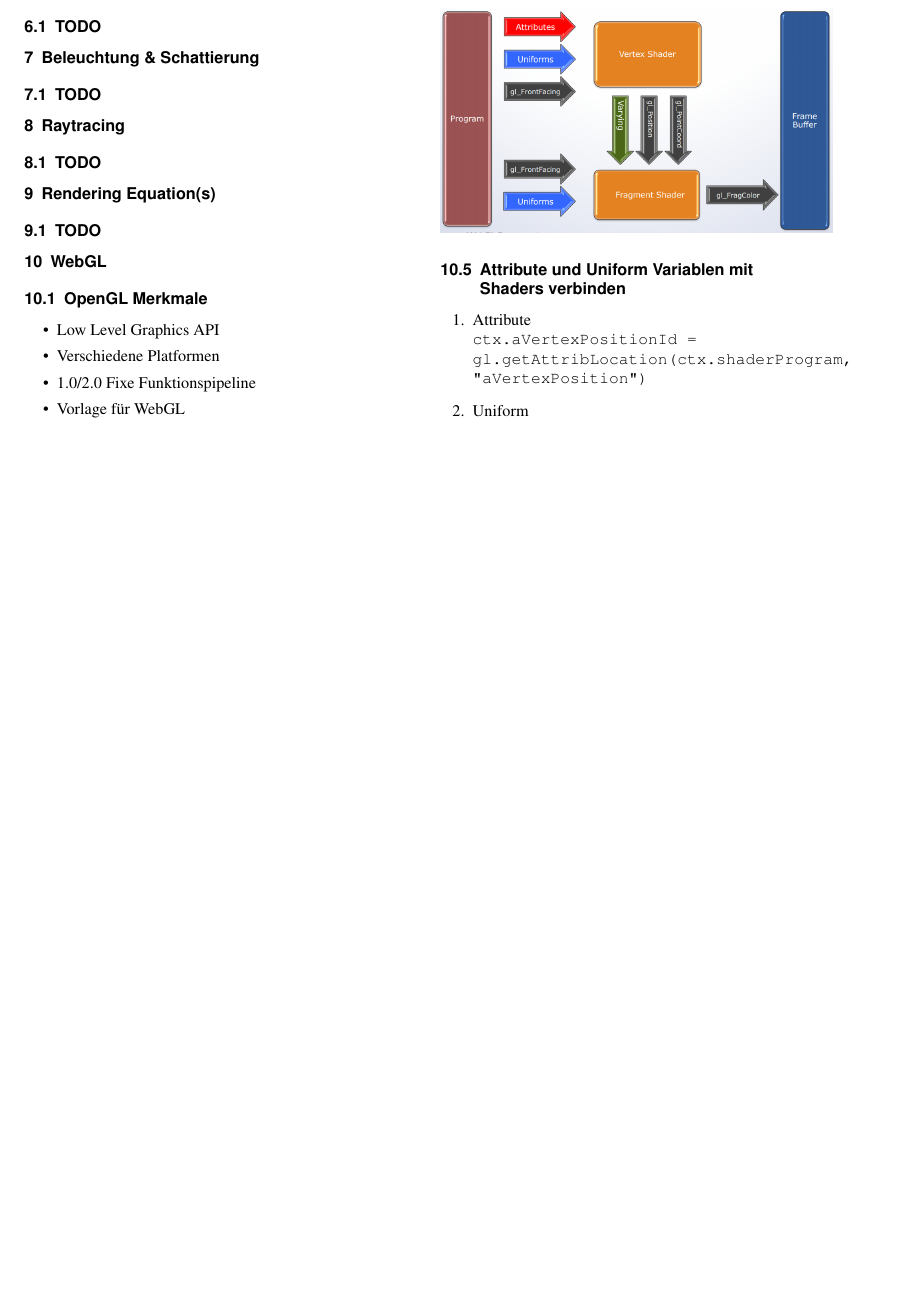
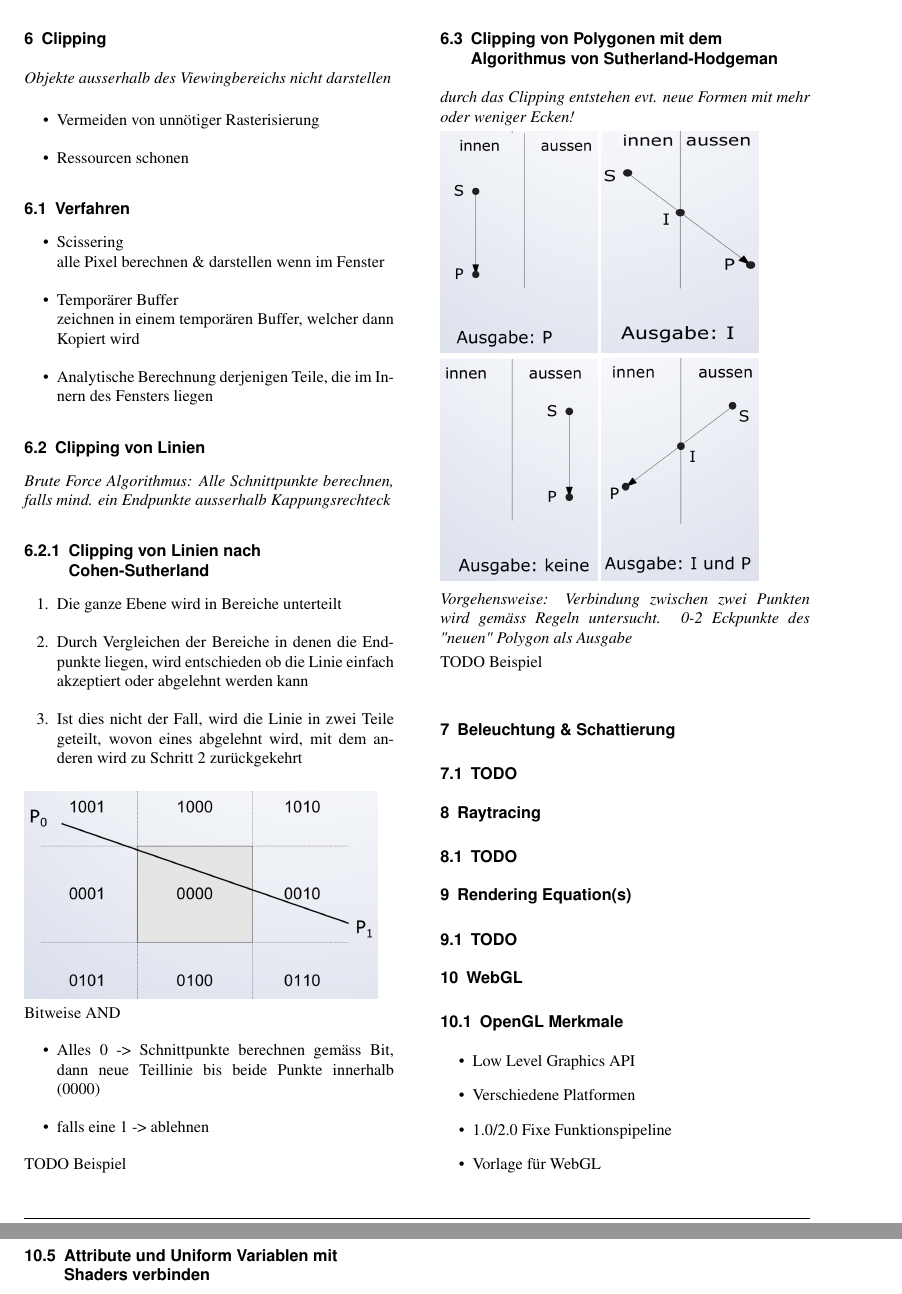
Before and after one commit to BigSisl/hslu-cg, a LaTeX document (summary/cg.tex, which reads summary/sw/08-a-clipping.tex): part of page 9 of 17 before the commit and two parts of pages 9 and 10 of 18 after it, the two joined at a grey line, cut at the place of the change, the shorter picture padded with empty space. Compiled offline with pdfLaTeX.

Commit message:
Kapitel Clipping

```diff
--- a/summary/sw/08-a-clipping.tex
+++ b/summary/sw/08-a-clipping.tex
@@ -1,3 +1,56 @@
 \section{Clipping}
 
-\subsection{TODO}
+\textit{Objekte ausserhalb des Viewingbereichs nicht darstellen}
+
+\begin{itemize}
+	\item Vermeiden von unnötiger Rasterisierung
+	\item Ressourcen schonen
+\end{itemize}
+
+\subsection{Verfahren}
+\begin{itemize}
+	\item Scissering \\
+	alle Pixel berechnen \& darstellen wenn im Fenster
+
+	\item Temporärer Buffer \\
+	zeichnen in einem temporären Buffer, welcher dann Kopiert wird
+
+	\item Analytische Berechnung derjenigen Teile, die im Innern des Fensters liegen
+
+\end{itemize}
+
+\subsection{Clipping von Linien}
+
+\textit{Brute Force Algorithmus: Alle Schnittpunkte berechnen, falls mind. ein Endpunkte ausserhalb Kappungsrechteck}
+
+\subsubsection{Clipping von Linien nach Cohen-Sutherland}
+
+
+\begin{enumerate}
+	\item Die ganze Ebene wird in Bereiche unterteilt
+	\item Durch Vergleichen der Bereiche in denen die Endpunkte liegen, wird entschieden ob die Linie einfach akzeptiert oder abgelehnt werden kann
+	\item Ist dies nicht der Fall, wird die Linie in zwei Teile geteilt, wovon eines abgelehnt wird, mit dem anderen wird zu Schritt 2 zurückgekehrt
+\end{enumerate}
+
+\includegraphics[width=0.45\textwidth]{assets/clipping_Cohen-Sutherland.png}
+
+Bitweise AND
+\begin{itemize}
+	\item Alles 0 -> Schnittpunkte berechnen gemäss Bit, dann neue Teillinie bis beide Punkte innerhalb (0000)
+	\item falls eine 1 -> ablehnen
+\end{itemize}
+
+TODO Beispiel
+
+\subsection{Clipping von Polygonen mit dem Algorithmus von Sutherland-Hodgeman}
+\textit{durch das Clipping entstehen evt. neue Formen mit mehr oder weniger Ecken!}
+
+\includegraphics[width=0.2\textwidth]{assets/Sutherland-Hodgeman1.png}
+\includegraphics[width=0.2\textwidth]{assets/Sutherland-Hodgeman2.png}
+
+\includegraphics[width=0.2\textwidth]{assets/Sutherland-Hodgeman3.png}
+\includegraphics[width=0.2\textwidth]{assets/Sutherland-Hodgeman4.png}
+
+\textit{Vorgehensweise: Verbindung zwischen zwei Punkten wird gemäss Regeln untersucht. 0-2 Eckpunkte des "neuen" Polygon als Ausgabe}
+
+TODO Beispiel
```
Also changed, not shown: summary/sw/06-a-visibility.tex (+18 -18 lines), summary/assets/Sutherland-Hodgeman1.png (added), summary/assets/Sutherland-Hodgeman2.png (added), summary/assets/Sutherland-Hodgeman3.png (added), summary/assets/Sutherland-Hodgeman4.png (added), summary/assets/clipping_Cohen-Sutherland.png (added), 1 other file.
